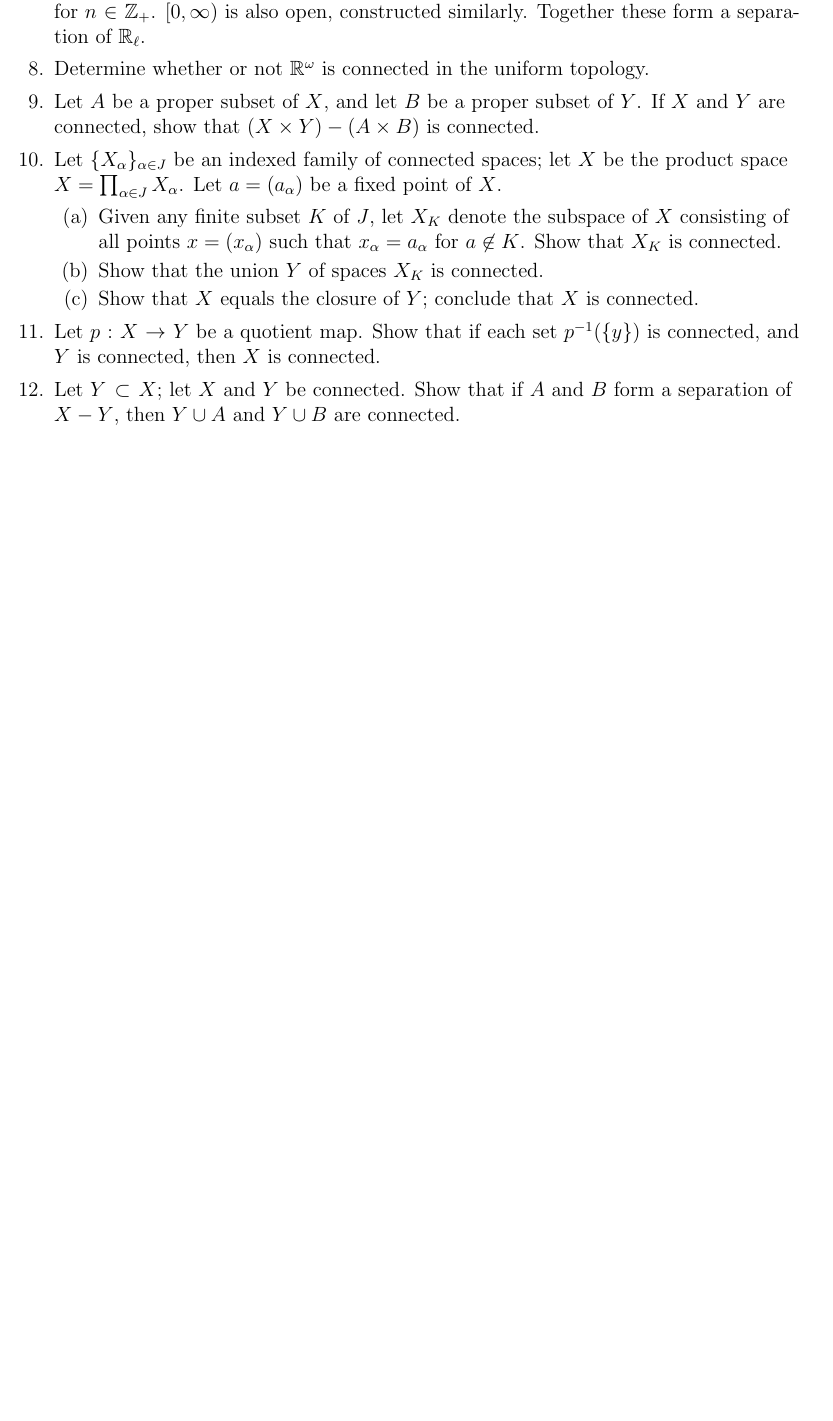
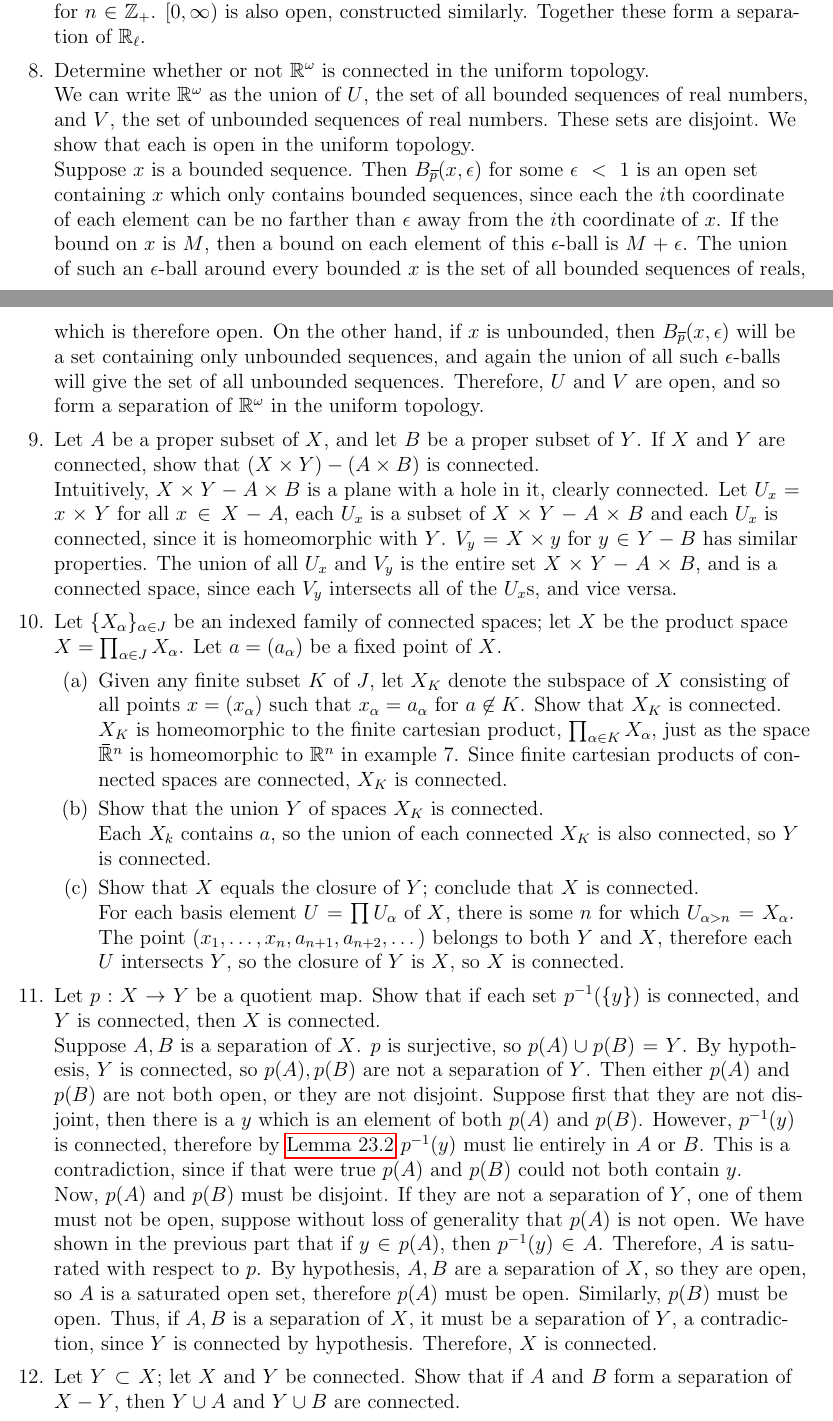
Before and after one commit to drowdemon/TopologyMunkres, a LaTeX document (generalNotes.tex, which reads ch3.23/exercises.tex): part of page 36 of 36 before the commit and two parts of pages 36 and 37 of 38 after it, the two joined at a grey line, cut so that both start at the same text, the shorter picture padded with empty space. Compiled offline with pdfLaTeX.

Commit message:
Completed ch3 section 23

```diff
--- a/ch3.23/exercises.tex
+++ b/ch3.23/exercises.tex
@@ -23,11 +23,23 @@
-  \item Let $A$ be a proper subset of $X$, and let $B$ be a proper subset of $Y$. If $X$ and $Y$ are connected, show that $(X\times Y) - (A\times B)$ is connected.
+  We can write $\R^\omega$ as the union of $U$, the set of all bounded sequences of real numbers, and $V$, the set of unbounded sequences of real numbers. These sets are disjoint. We show that each is open in the uniform topology.\\
+  Suppose $x$ is a bounded sequence. Then $B_{\bar{p}}(x,\epsilon)$ for some $\epsilon<1$ is an open set containing $x$ which only contains bounded sequences, since each the $i$th coordinate of each element can be no farther than $\epsilon$ away from the $i$th coordinate of $x$. If the bound on $x$ is $M$, then a bound on each element of this $\epsilon$-ball is $M+\epsilon$. The union of such an $\epsilon$-ball around every bounded $x$ is the set of all bounded sequences of reals, which is therefore open. On the other hand, if $x$ is unbounded, then $B_{\bar{p}}(x,\epsilon)$ will be a set containing only unbounded sequences, and again the union of all such $\epsilon$-balls will give the set of all unbounded sequences. Therefore, $U$ and $V$ are open, and so form a separation of $\R^\omega$ in the uniform topology.
+  \item Let $A$ be a proper subset of $X$, and let $B$ be a proper subset of $Y$. If $X$ and $Y$ are connected, show that $(X\times Y) - (A\times B)$ is connected. \\
+  Intuitively, $X\times Y - A\times B$ is a plane with a hole in it, clearly connected. %We know by \hyperref[thm:finiteCartesianConnected]{Theorem 23.6} that $X\times Y$ is connected. Suppose $X-A$ and $Y-B$ are connnected, then by the same theorem, we are done. Suppose $X-A$ is not connected,
+  Let $U_x=x\times Y$ for all $x\in X-A$, each $U_x$ is a subset of $X\times Y - A\times B$ and each $U_x$ is connected, since it is homeomorphic with $Y$. $V_y=X\times y$ for $y\in Y-B$ has similar properties. The union of all $U_x$ and $V_y$ is the entire set $X\times Y-A\times B$, and is a connected space, since each $V_y$ intersects all of the $U_x$s, and vice versa.
   \item Let $\{X_\alpha\}_{\alpha\in J}$ be an indexed family of connected spaces; let $X$ be the product space $X=\prod_{\alpha\in J}X_\alpha$. Let $a=(a_\alpha)$ be a fixed point of $X$.
   \begin{enumerate}
-    \item Given any finite subset $K$ of $J$, let $X_K$ denote the subspace of $X$ consisting of all points $x=(x_\alpha)$ such that $x_\alpha=a_\alpha$ for $a\not\in K$. Show that $X_K$ is connected.
-    \item Show that the union $Y$ of spaces $X_K$ is connected.
-    \item Show that $X$ equals the closure of $Y$; conclude that $X$ is connected.
+    \item Given any finite subset $K$ of $J$, let $X_K$ denote the subspace of $X$ consisting of all points $x=(x_\alpha)$ such that $x_\alpha=a_\alpha$ for $a\not\in K$. Show that $X_K$ is connected. \\
+    $X_K$ is homeomorphic to the finite cartesian product, $\prod_{\alpha\in K}X_\alpha$, just as the space $\bar{\R}^n$ is homeomorphic to $\R^n$ in example 7. Since finite cartesian products of connected spaces are connected, $X_K$ is connected.
+    \item Show that the union $Y$ of spaces $X_K$ is connected. \\
+    Each $X_k$ contains $a$, so the union of each connected $X_K$ is also connected, so $Y$ is connected.
+    \item Show that $X$ equals the closure of $Y$; conclude that $X$ is connected.\\
+    For each basis element $U=\prod U_\alpha$ of $X$, there is some $n$ for which $U_{\alpha>n}=X_\alpha$. The point $(x_1,\dots,x_n,a_{n+1},a_{n+2},\dots)$ belongs to both $Y$ and $X$, therefore each $U$ intersects $Y$, so the closure of $Y$ is $X$, so $X$ is connected.
   \end{enumerate}
-  \item Let $p:X\rightarrow Y$ be a quotient map. Show that if each set $p^{-1}(\{y\})$ is connected, and $Y$ is connected, then $X$ is connected.
-  \item Let $Y\subset X$; let $X$ and $Y$ be connected. Show that if $A$ and $B$ form a separation of $X-Y$, then $Y\cup A$ and $Y\cup B$ are connected.
+  \item Let $p:X\rightarrow Y$ be a quotient map. Show that if each set $p^{-1}(\{y\})$ is connected, and $Y$ is connected, then $X$ is connected. \\
+  Suppose $A,B$ is a separation of $X$. $p$ is surjective, so $p(A)\cup p(B) = Y$. By hypothesis, $Y$ is connected, so $p(A),p(B)$ are not a separation of $Y$. Then either $p(A)$ and $p(B)$ are not both open, or they are not disjoint. Suppose first that they are not disjoint, then there is a $y$ which is an element of both $p(A)$ and $p(B)$. However, $p^{-1}(y)$ is connected, therefore by \hyperref[thm:subspaceOfConnected]{Lemma 23.2} $p^{-1}(y)$ must lie entirely in $A$ or $B$. This is a contradiction, since if that were true $p(A)$ and $p(B)$ could not both contain $y$.\\
+  Now, $p(A)$ and $p(B)$ must be disjoint. If they are not a separation of $Y$, one of them must not be open, suppose without loss of generality that $p(A)$ is not open. We have shown in the previous part that if $y\in p(A)$, then $p^{-1}(y)\in A$. Therefore, $A$ is saturated with respect to $p$. By hypothesis, $A,B$ are a separation of $X$, so they are open, so $A$ is a saturated open set, therefore $p(A)$ must be open. Similarly, $p(B)$ must be open. Thus, if $A,B$ is a separation of $X$, it must be a separation of $Y$, a contradiction, since $Y$ is connected by hypothesis. Therefore, $X$ is connected.
+  \item Let $Y\subset X$; let $X$ and $Y$ be connected. Show that if $A$ and $B$ form a separation of $X-Y$, then $Y\cup A$ and $Y\cup B$ are connected.\\
+  Suppose that $Y\cup A$ is not connected, it has a separation $C,D$. $Y$ is connected, so if $C$ intersects $Y$, it must be entirely in $Y$, likewise with $D$. The union of $C$ and $D$ must be $Y\cup A$, and neither $C$ nor $D$ can be empty, so exactly one of $C,D$ must be exactly $Y$, and the other must be exactly $A-Y$. Without loss of generality, suppose that $C=Y$ and $D=A-Y$. $A$ and $B$ form a separation of $X-Y$, each is a subset of $X-Y$, so neither intersects $Y$. Therefore, $D=A-Y=A$. Thus, if $Y\cup A$ is not connected, then its separation is $Y,A$. Similarly, if $Y\cup B$ is not connected, its separation is $Y,B$. \\
+  Furthermore, $A$ is open in both $X-Y$ and $Y\cup A$. There exists an open set $A'\subset X$ such that $A' \cap (Y\cup A) = A$, so that $A$ will be open in the subspace $Y\cup A$. Therefore, $A'=A$, so $A$ is open in $X$. Likewise, $B$ and $Y$ are open in $X$. Therefore, $A\cup B$ and $Y$ form a separation of $X$, a contradiction.
+  %$A\cup B = X - Y$, so $A\cup B\cup Y = X$. $A$ and $B$ are disjoint, so $A = X - Y - B$, and $A\cup Y = X - B$.
 \end{enumerate}
 \end{document}
```
Also changed, not shown: generalNotes.tex (+5 -5 lines), ch3.23/exercises.tex (6 more changed lines), 1 other file.
